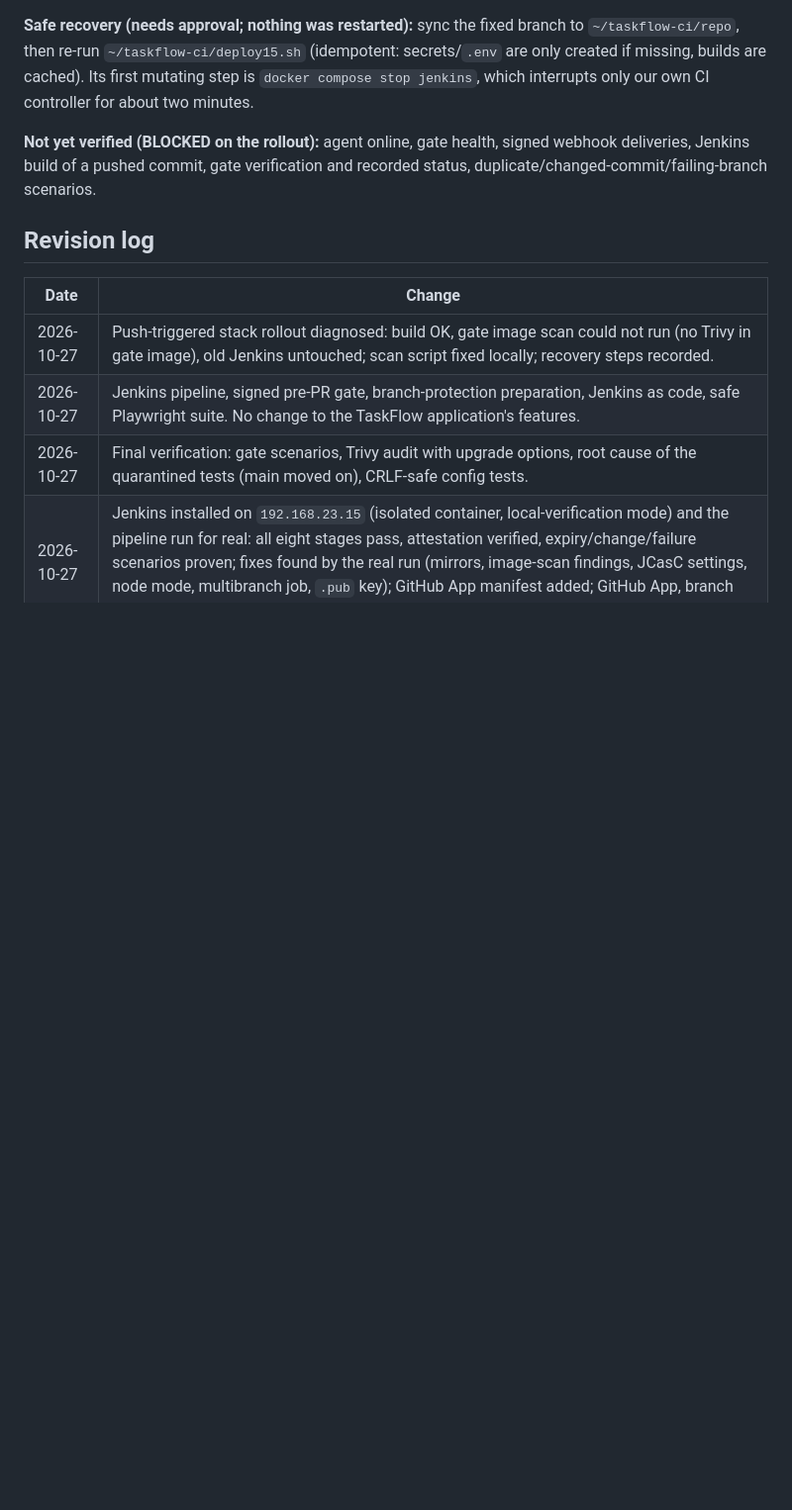
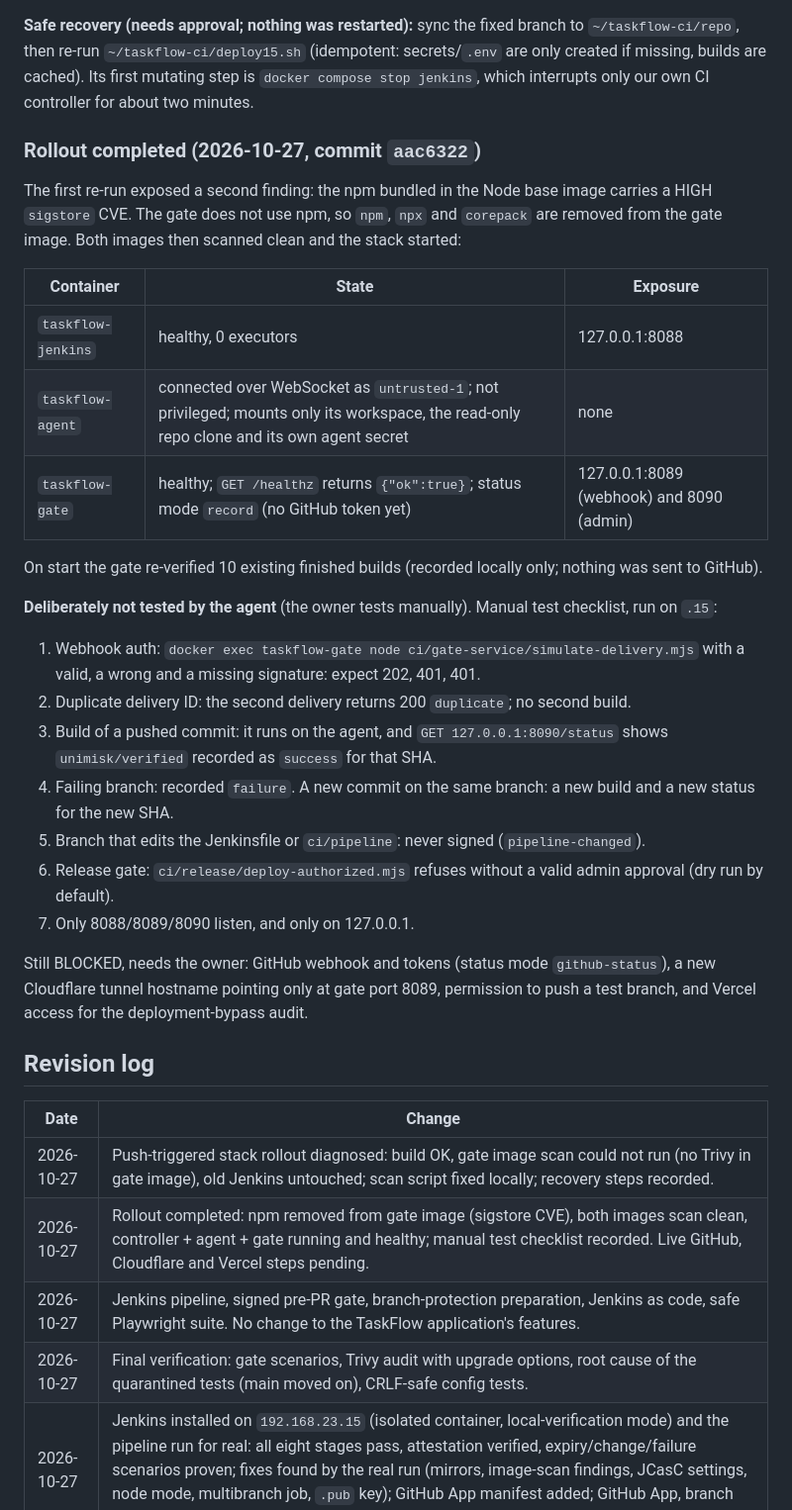
Before and after one commit to UniMisk-Erp-Solutions/TaskFlow, a Markdown page: docs/ci-cd-pipeline.md, the part around the change. Shown at 99% size. Drawn GitHub-style; blank space fills up the shorter version.

Commit message:
docs(ci): record completed rollout and manual test checklist
Co-Authored-By: Claude Sonnet 5.5 <noreply@anthropic.com>

```diff
--- a/docs/ci-cd-pipeline.md
+++ b/docs/ci-cd-pipeline.md
@@ -365,13 +365,36 @@ Read-only diagnosis of the rollout of the three-container layout (controller, bu
 
 **Safe recovery (needs approval; nothing was restarted):** sync the fixed branch to `~/taskflow-ci/repo`, then re-run `~/taskflow-ci/deploy15.sh` (idempotent: secrets/`.env` are only created if missing, builds are cached). Its first mutating step is `docker compose stop jenkins`, which interrupts only our own CI controller for about two minutes.
 
-**Not yet verified (BLOCKED on the rollout):** agent online, gate health, signed webhook deliveries, Jenkins build of a pushed commit, gate verification and recorded status, duplicate/changed-commit/failing-branch scenarios.
+### Rollout completed (2026-10-27, commit `aac6322`)
+
+The first re-run exposed a second finding: the npm bundled in the Node base image carries a HIGH `sigstore` CVE. The gate does not use npm, so `npm`, `npx` and `corepack` are removed from the gate image. Both images then scanned clean and the stack started:
+
+| Container | State | Exposure |
+| --- | --- | --- |
+| `taskflow-jenkins` | healthy, 0 executors | 127.0.0.1:8088 |
+| `taskflow-agent` | connected over WebSocket as `untrusted-1`; not privileged; mounts only its workspace, the read-only repo clone and its own agent secret | none |
+| `taskflow-gate` | healthy; `GET /healthz` returns `{"ok":true}`; status mode `record` (no GitHub token yet) | 127.0.0.1:8089 (webhook) and 8090 (admin) |
+
+On start the gate re-verified 10 existing finished builds (recorded locally only; nothing was sent to GitHub).
+
+**Deliberately not tested by the agent** (the owner tests manually). Manual test checklist, run on `.15`:
+
+1. Webhook auth: `docker exec taskflow-gate node ci/gate-service/simulate-delivery.mjs` with a valid, a wrong and a missing signature: expect 202, 401, 401.
+2. Duplicate delivery ID: the second delivery returns 200 `duplicate`; no second build.
+3. Build of a pushed commit: it runs on the agent, and `GET 127.0.0.1:8090/status` shows `unimisk/verified` recorded as `success` for that SHA.
+4. Failing branch: recorded `failure`. A new commit on the same branch: a new build and a new status for the new SHA.
+5. Branch that edits the Jenkinsfile or `ci/pipeline`: never signed (`pipeline-changed`).
+6. Release gate: `ci/release/deploy-authorized.mjs` refuses without a valid admin approval (dry run by default).
+7. Only 8088/8089/8090 listen, and only on 127.0.0.1.
+
+Still BLOCKED, needs the owner: GitHub webhook and tokens (status mode `github-status`), a new Cloudflare tunnel hostname pointing only at gate port 8089, permission to push a test branch, and Vercel access for the deployment-bypass audit.
 
 ## Revision log
 
 | Date | Change |
 | --- | --- |
 | 2026-10-27 | Push-triggered stack rollout diagnosed: build OK, gate image scan could not run (no Trivy in gate image), old Jenkins untouched; scan script fixed locally; recovery steps recorded. |
+| 2026-10-27 | Rollout completed: npm removed from gate image (sigstore CVE), both images scan clean, controller + agent + gate running and healthy; manual test checklist recorded. Live GitHub, Cloudflare and Vercel steps pending.
 | 2026-10-27 | Jenkins pipeline, signed pre-PR gate, branch-protection preparation, Jenkins as code, safe Playwright suite. No change to the TaskFlow application's features. |
 | 2026-10-27 | Final verification: gate scenarios, Trivy audit with upgrade options, root cause of the quarantined tests (main moved on), CRLF-safe config tests. |
 | 2026-10-27 | Jenkins installed on `192.168.23.15` (isolated container, local-verification mode) and the pipeline run for real: all eight stages pass, attestation verified, expiry/change/failure scenarios proven; fixes found by the real run (mirrors, image-scan findings, JCasC settings, node mode, multibranch job, `.pub` key); GitHub App manifest added; GitHub App, branch protection and Vercel pending. |
```
